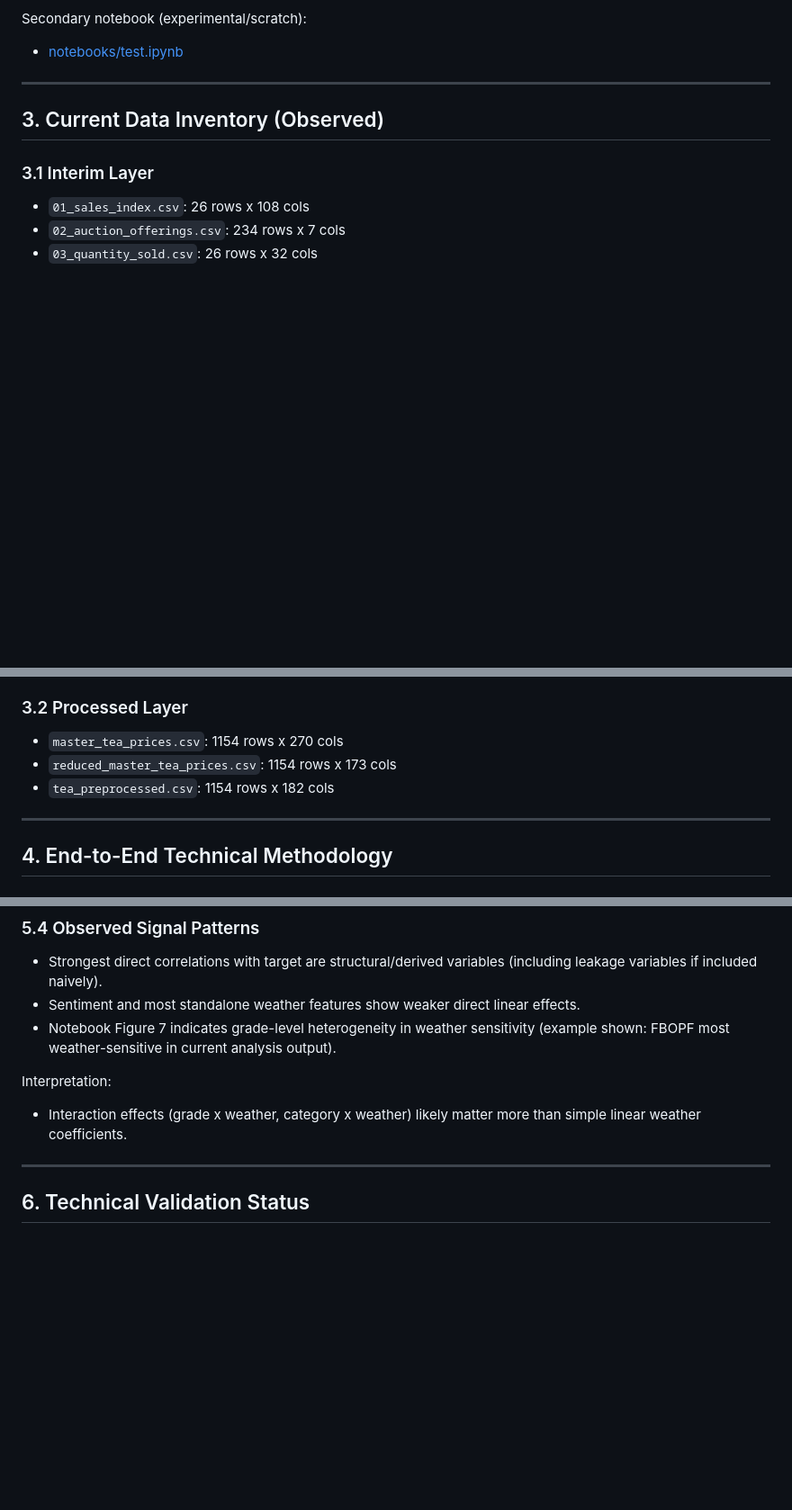
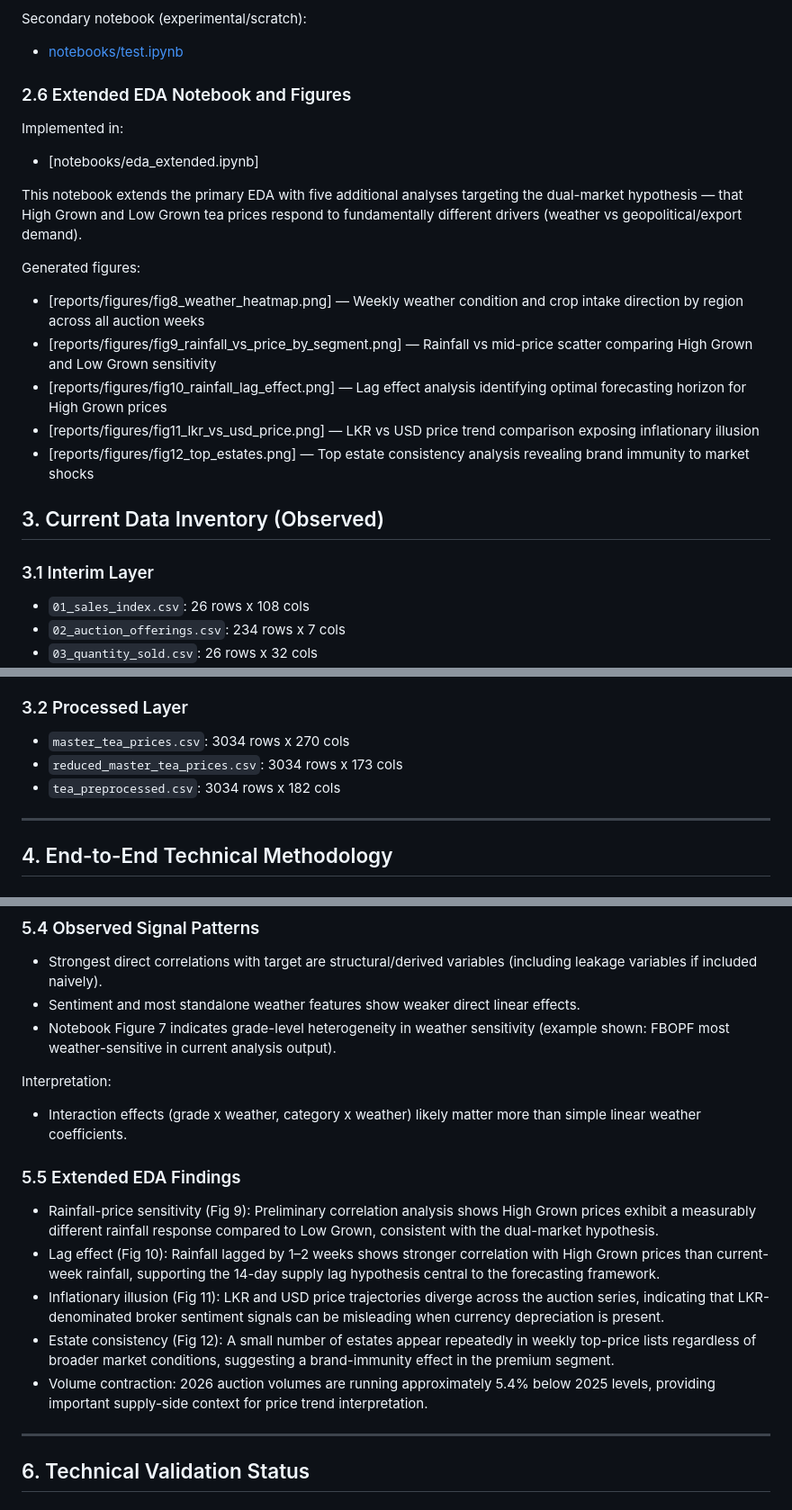
Before and after one commit to hesandism/data-analysis-for-tea-industry, a Markdown page: PROJECT_SUMMARY.md, 3 parts joined by grey strips. Shown at 90% size. GitHub-like rendering; blank space fills up the shorter version.

Commit message:
Update Project Summary

```diff
--- a/PROJECT_SUMMARY.md
+++ b/PROJECT_SUMMARY.md
@@ -96,7 +96,23 @@ Generated figures:
 Secondary notebook (experimental/scratch):
 - [notebooks/test.ipynb](notebooks/test.ipynb)
 
----
+### 2.6 Extended EDA Notebook and Figures
+Implemented in:
+
+ - [notebooks/eda_extended.ipynb]
+
+This notebook extends the primary EDA with five additional analyses targeting the
+dual-market hypothesis — that High Grown and Low Grown tea prices respond to
+fundamentally different drivers (weather vs geopolitical/export demand).
+
+Generated figures:
+
+- [reports/figures/fig8_weather_heatmap.png] — Weekly weather condition and crop intake direction by region across all auction weeks
+- [reports/figures/fig9_rainfall_vs_price_by_segment.png] — Rainfall vs mid-price scatter comparing High Grown and Low Grown sensitivity
+- [reports/figures/fig10_rainfall_lag_effect.png] — Lag effect analysis identifying optimal forecasting horizon for High Grown prices
+- [reports/figures/fig11_lkr_vs_usd_price.png] — LKR vs USD price trend comparison exposing inflationary illusion
+- [reports/figures/fig12_top_estates.png] — Top estate consistency analysis revealing brand immunity to market shocks
+
 
 ## 3. Current Data Inventory (Observed)
 
@@ -112,9 +128,9 @@ Secondary notebook (experimental/scratch):
 - `09_weather_features.csv`: 100 rows x 61 cols
 
 ### 3.2 Processed Layer
-- `master_tea_prices.csv`: 1154 rows x 270 cols
-- `reduced_master_tea_prices.csv`: 1154 rows x 173 cols
-- `tea_preprocessed.csv`: 1154 rows x 182 cols
+- `master_tea_prices.csv`: 3034 rows x 270 cols
+- `reduced_master_tea_prices.csv`: 3034 rows x 173 cols
+- `tea_preprocessed.csv`: 3034 rows x 182 cols
 
 ---
 
@@ -224,6 +240,13 @@ Interpretation:
 Interpretation:
 - Interaction effects (grade x weather, category x weather) likely matter more than simple linear weather coefficients.
 
+### 5.5 Extended EDA Findings
+
+- Rainfall-price sensitivity (Fig 9): Preliminary correlation analysis shows High Grown prices exhibit a measurably different rainfall response compared to Low Grown, consistent with the dual-market hypothesis.
+- Lag effect (Fig 10): Rainfall lagged by 1–2 weeks shows stronger correlation with High Grown prices than current-week rainfall, supporting the 14-day supply lag hypothesis central to the forecasting framework.
+- Inflationary illusion (Fig 11): LKR and USD price trajectories diverge across the auction series, indicating that LKR-denominated broker sentiment signals can be misleading when currency depreciation is present.
+- Estate consistency (Fig 12): A small number of estates appear repeatedly in weekly top-price lists regardless of broader market conditions, suggesting a brand-immunity effect in the premium segment.
+- Volume contraction: 2026 auction volumes are running approximately 5.4% below 2025 levels, providing important supply-side context for price trend interpretation.
 ---
 
 ## 6. Technical Validation Status
```
